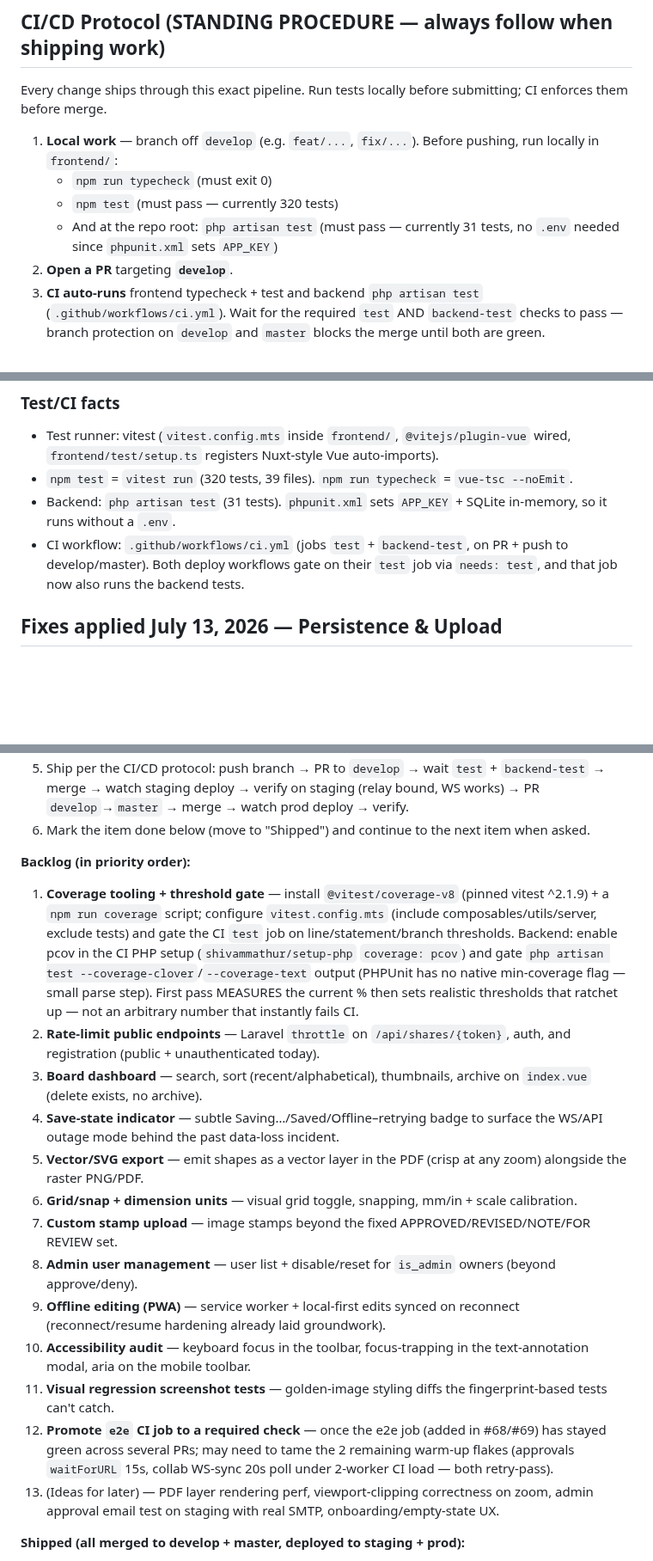
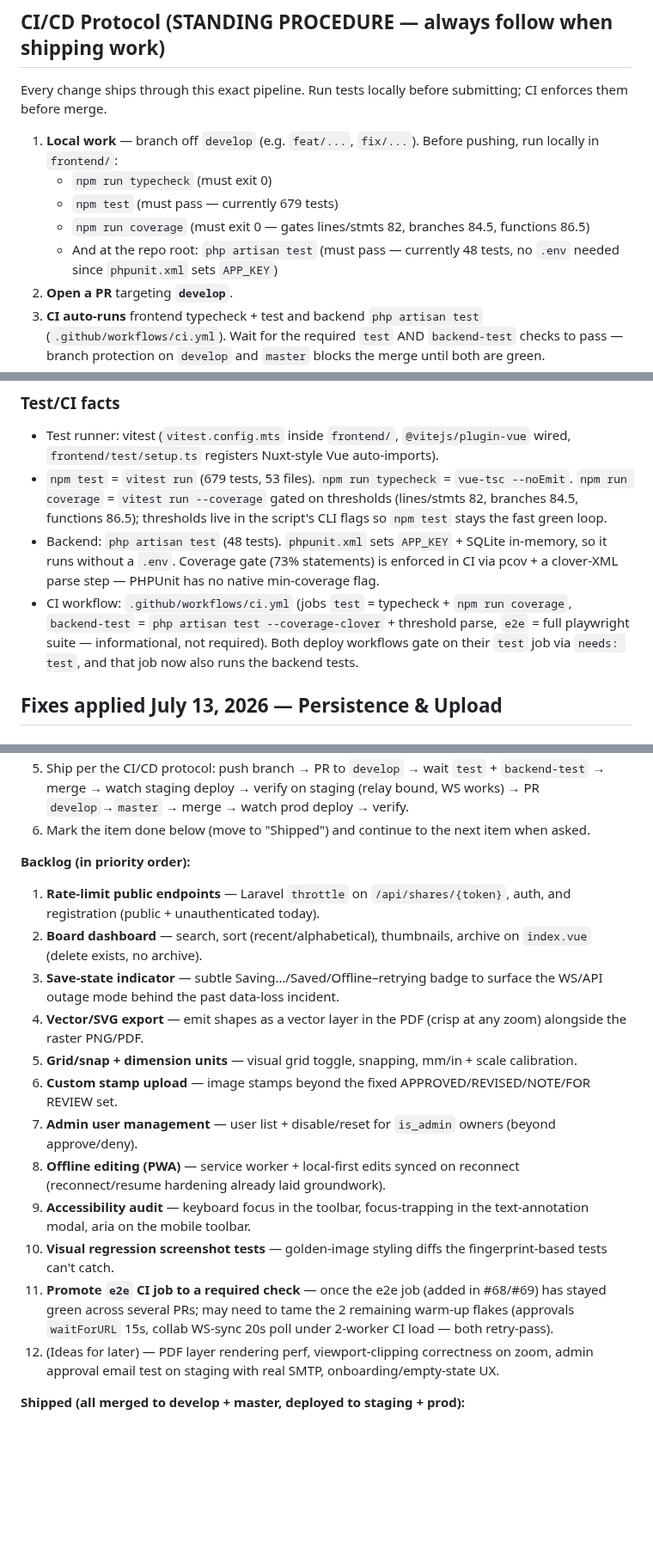
Before and after one commit to alaw989/vp-whiteboard, a Markdown page: AGENTS.md, 3 parts joined by grey strips. Shown at 86% size. Drawn GitHub-style; blank space fills up the shorter version.

Commit message:
docs: mark coverage tooling + threshold gate shipped, refresh health

```diff
--- a/AGENTS.md
+++ b/AGENTS.md
@@ -11,8 +11,9 @@ Every change ships through this exact pipeline. Run tests locally before submitt
 
 1. **Local work** — branch off `develop` (e.g. `feat/...`, `fix/...`). Before pushing, run locally in `frontend/`:
    - `npm run typecheck` (must exit 0)
-   - `npm test` (must pass — currently 320 tests)
-   - And at the repo root: `php artisan test` (must pass — currently 31 tests, no `.env` needed since `phpunit.xml` sets `APP_KEY`)
+   - `npm test` (must pass — currently 679 tests)
+   - `npm run coverage` (must exit 0 — gates lines/stmts 82, branches 84.5, functions 86.5)
+   - And at the repo root: `php artisan test` (must pass — currently 48 tests, no `.env` needed since `phpunit.xml` sets `APP_KEY`)
 2. **Open a PR** targeting **`develop`**.
 3. **CI auto-runs** frontend typecheck + test and backend `php artisan test` (`.github/workflows/ci.yml`). Wait for the required `test` AND `backend-test` checks to pass — branch protection on `develop` and `master` blocks the merge until both are green.
 4. **Merge into `develop`** → triggers `.github/workflows/deploy-staging.yml` → pushes to the **staging droplet** (`staging-whiteboard.vp-associates.com`). `develop` always equals the staging server.
@@ -25,9 +26,9 @@ Every change ships through this exact pipeline. Run tests locally before submitt
 ### Test/CI facts
 
 - Test runner: vitest (`vitest.config.mts` inside `frontend/`, `@vitejs/plugin-vue` wired, `frontend/test/setup.ts` registers Nuxt-style Vue auto-imports).
-- `npm test` = `vitest run` (320 tests, 39 files). `npm run typecheck` = `vue-tsc --noEmit`.
-- Backend: `php artisan test` (31 tests). `phpunit.xml` sets `APP_KEY` + SQLite in-memory, so it runs without a `.env`.
-- CI workflow: `.github/workflows/ci.yml` (jobs `test` + `backend-test`, on PR + push to develop/master). Both deploy workflows gate on their `test` job via `needs: test`, and that job now also runs the backend tests.
+- `npm test` = `vitest run` (679 tests, 53 files). `npm run typecheck` = `vue-tsc --noEmit`. `npm run coverage` = `vitest run --coverage` gated on thresholds (lines/stmts 82, branches 84.5, functions 86.5); thresholds live in the script's CLI flags so `npm test` stays the fast green loop.
+- Backend: `php artisan test` (48 tests). `phpunit.xml` sets `APP_KEY` + SQLite in-memory, so it runs without a `.env`. Coverage gate (73% statements) is enforced in CI via pcov + a clover-XML parse step — PHPUnit has no native min-coverage flag.
+- CI workflow: `.github/workflows/ci.yml` (jobs `test` = typecheck + `npm run coverage`, `backend-test` = `php artisan test --coverage-clover` + threshold parse, `e2e` = full playwright suite — informational, not required). Both deploy workflows gate on their `test` job via `needs: test`, and that job now also runs the backend tests.
 
 ## Fixes applied July 13, 2026 — Persistence & Upload
 
@@ -203,19 +204,18 @@ Every change ships through this exact pipeline. Run tests locally before submitt
 6. Mark the item done below (move to "Shipped") and continue to the next item when asked.
 
 **Backlog (in priority order):**
-1. **Coverage tooling + threshold gate** — install `@vitest/coverage-v8` (pinned vitest ^2.1.9) + a `npm run coverage` script; configure `vitest.config.mts` (include composables/utils/server, exclude tests) and gate the CI `test` job on line/statement/branch thresholds. Backend: enable pcov in the CI PHP setup (`shivammathur/setup-php` `coverage: pcov`) and gate `php artisan test --coverage-clover`/`--coverage-text` output (PHPUnit has no native min-coverage flag — small parse step). First pass MEASURES the current % then sets realistic thresholds that ratchet up — not an arbitrary number that instantly fails CI.
-2. **Rate-limit public endpoints** — Laravel `throttle` on `/api/shares/{token}`, auth, and registration (public + unauthenticated today).
-3. **Board dashboard** — search, sort (recent/alphabetical), thumbnails, archive on `index.vue` (delete exists, no archive).
-4. **Save-state indicator** — subtle Saving…/Saved/Offline–retrying badge to surface the WS/API outage mode behind the past data-loss incident.
-5. **Vector/SVG export** — emit shapes as a vector layer in the PDF (crisp at any zoom) alongside the raster PNG/PDF.
-6. **Grid/snap + dimension units** — visual grid toggle, snapping, mm/in + scale calibration.
-7. **Custom stamp upload** — image stamps beyond the fixed APPROVED/REVISED/NOTE/FOR REVIEW set.
-8. **Admin user management** — user list + disable/reset for `is_admin` owners (beyond approve/deny).
-9. **Offline editing (PWA)** — service worker + local-first edits synced on reconnect (reconnect/resume hardening already laid groundwork).
-10. **Accessibility audit** — keyboard focus in the toolbar, focus-trapping in the text-annotation modal, aria on the mobile toolbar.
-11. **Visual regression screenshot tests** — golden-image styling diffs the fingerprint-based tests can't catch.
-12. **Promote `e2e` CI job to a required check** — once the e2e job (added in #68/#69) has stayed green across several PRs; may need to tame the 2 remaining warm-up flakes (approvals `waitForURL` 15s, collab WS-sync 20s poll under 2-worker CI load — both retry-pass).
-13. (Ideas for later) — PDF layer rendering perf, viewport-clipping correctness on zoom, admin approval email test on staging with real SMTP, onboarding/empty-state UX.
+1. **Rate-limit public endpoints** — Laravel `throttle` on `/api/shares/{token}`, auth, and registration (public + unauthenticated today).
+2. **Board dashboard** — search, sort (recent/alphabetical), thumbnails, archive on `index.vue` (delete exists, no archive).
+3. **Save-state indicator** — subtle Saving…/Saved/Offline–retrying badge to surface the WS/API outage mode behind the past data-loss incident.
+4. **Vector/SVG export** — emit shapes as a vector layer in the PDF (crisp at any zoom) alongside the raster PNG/PDF.
+5. **Grid/snap + dimension units** — visual grid toggle, snapping, mm/in + scale calibration.
+6. **Custom stamp upload** — image stamps beyond the fixed APPROVED/REVISED/NOTE/FOR REVIEW set.
+7. **Admin user management** — user list + disable/reset for `is_admin` owners (beyond approve/deny).
+8. **Offline editing (PWA)** — service worker + local-first edits synced on reconnect (reconnect/resume hardening already laid groundwork).
+9. **Accessibility audit** — keyboard focus in the toolbar, focus-trapping in the text-annotation modal, aria on the mobile toolbar.
+10. **Visual regression screenshot tests** — golden-image styling diffs the fingerprint-based tests can't catch.
+11. **Promote `e2e` CI job to a required check** — once the e2e job (added in #68/#69) has stayed green across several PRs; may need to tame the 2 remaining warm-up flakes (approvals `waitForURL` 15s, collab WS-sync 20s poll under 2-worker CI load — both retry-pass).
+12. (Ideas for later) — PDF layer rendering perf, viewport-clipping correctness on zoom, admin approval email test on staging with real SMTP, onboarding/empty-state UX.
 
 **Shipped (all merged to develop + master, deployed to staging + prod):**
 - Live-sync collab fix (relay auth Origin forwarding + Yjs SYNC_FULL/SYNC_DELTA protocol) — PRs #42/#43.
```
Also changed, not shown: other parts of AGENTS.md (+2 -1 lines).
